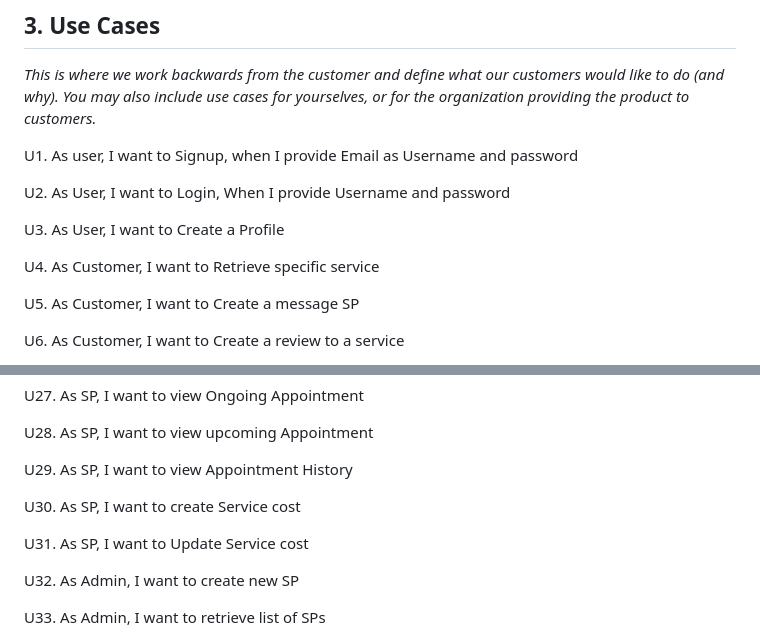
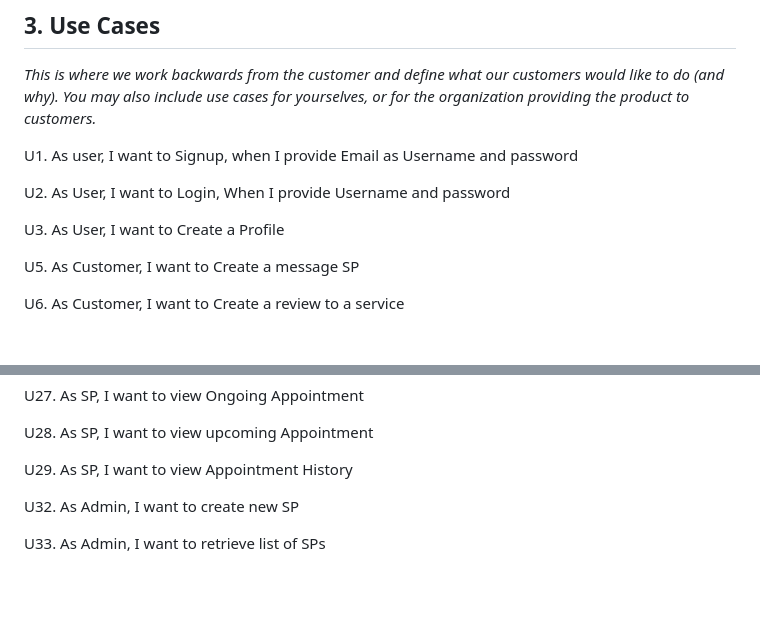
Before and after one commit to BloomTechBackend/bd-team-project-support-zebra, a Markdown page: project_documents/design_document.md, 2 parts joined by grey strips. Rendered like a GitHub page; blank space fills up the shorter version.

Commit message:
updated User Stories

```diff
--- a/project_documents/design_document.md
+++ b/project_documents/design_document.md
@@ -44,8 +44,6 @@ U2.	As User, I want to Login, When I provide Username and password
 
 U3.	As User, I want to Create a Profile
 
-U4.	As Customer, I want to Retrieve specific service
-
 U5.	As Customer, I want to Create a message SP
 
 U6.	As Customer, I want to Create a review to a service
@@ -89,10 +87,6 @@ U27. As SP, I want to view Ongoing Appointment
 U28. As SP, I want to view upcoming Appointment
 
 U29. As SP, I want to view Appointment History
-
-U30. As SP, I want to create Service cost
-
-U31. As SP, I want to Update Service cost
 
 U32. As Admin, I want to create new SP
 
```
